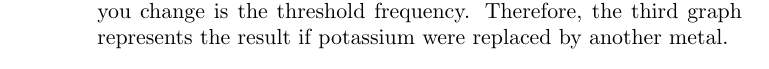
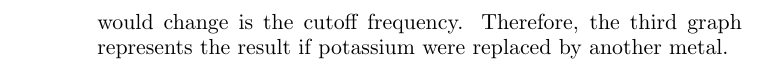
Before and after one commit to aakashjog/Quantum-and-Solid-State-Physics, a LaTeX problem sheet (Assignments/Assignment 1/Assignment_1.tex): part of page 7 of 7 before the commit and part of page 8 of 8 after it, cut so that both start at the same text. Compiled offline with pdfLaTeX.

Commit message:
Assignment 1 edited

```diff
--- a/Assignments/Assignment 1/Assignment_1.tex
+++ b/Assignments/Assignment 1/Assignment_1.tex
@@ -509,7 +514,7 @@
 			Therefore, even if the intensity were doubled, the graph would be identical.
 			Hence, the correct graph is the first one.\\
 			~\\
-			If potassium were replaced by another metal, the only quantity that you change is the threshold frequency.
+			If potassium were replaced by another metal, the only quantity that would change is the cutoff frequency.
 			Therefore, the third graph represents the result if potassium were replaced by another metal.
 	\end{enumerate}
 \end{solution}
```
Also changed, not shown: Assignments/Assignment 1/Assignment_1.pdf, Assignments/Assignment 1/Assignment_1.tex (5 more changed lines).
